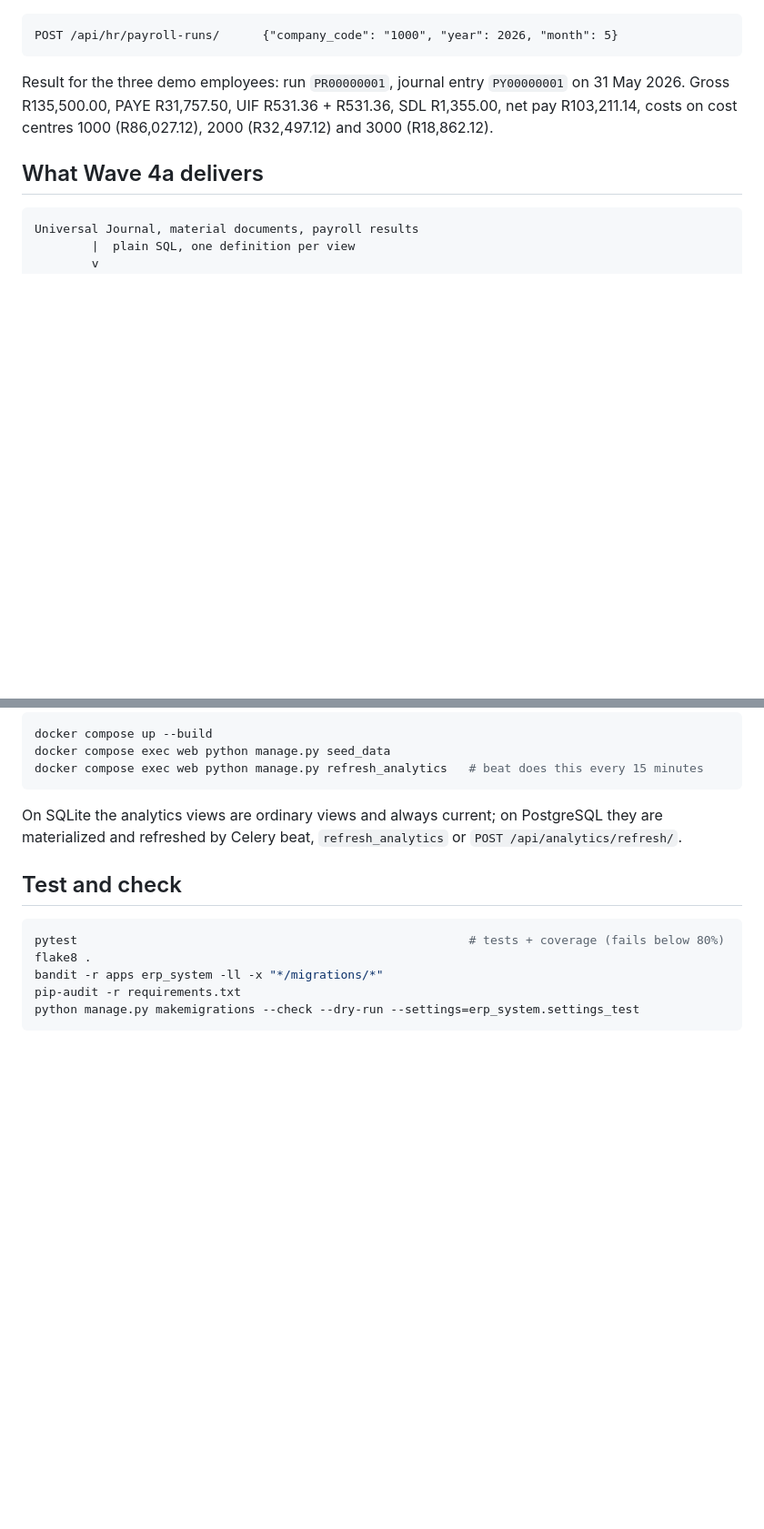
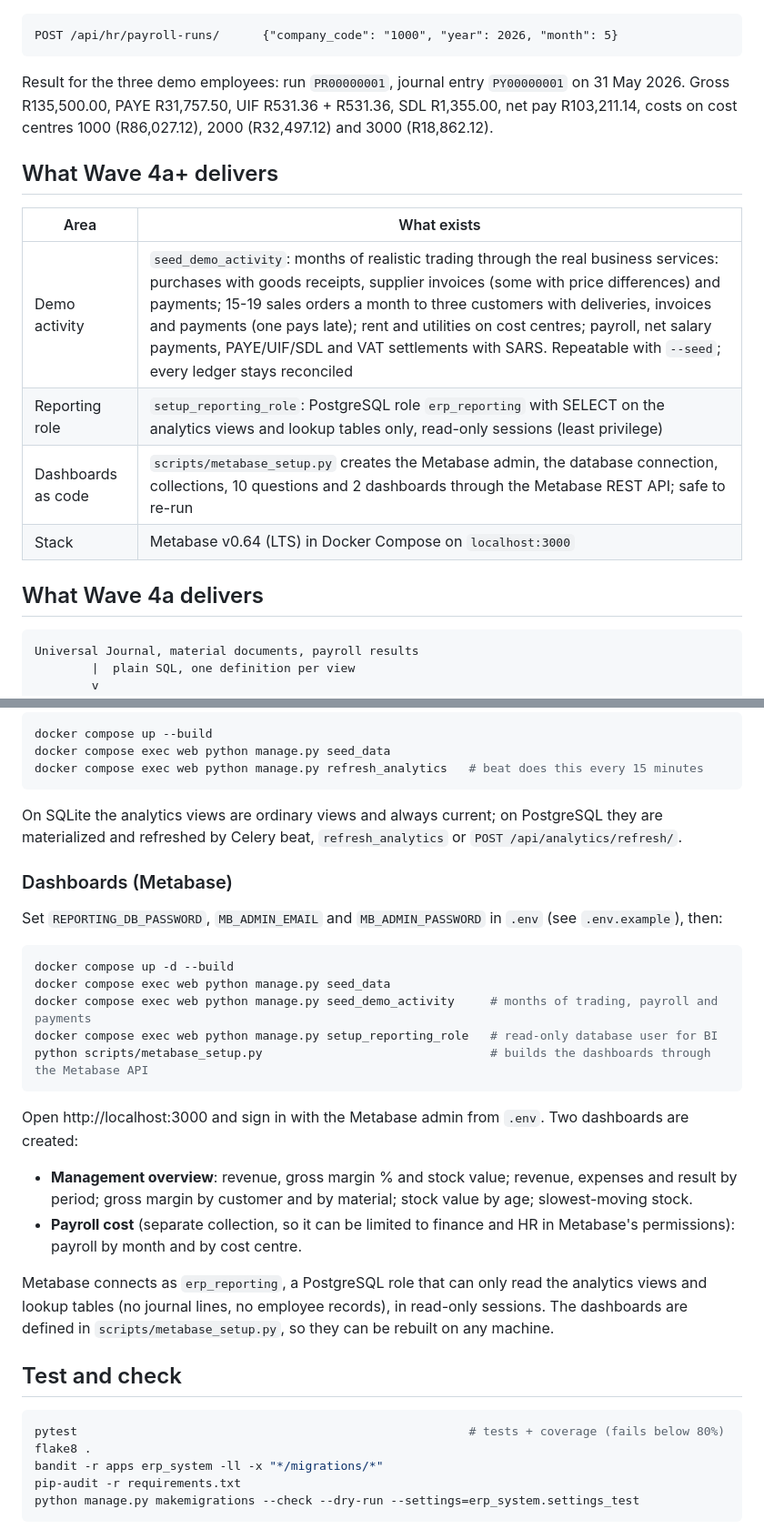
Before and after one commit to mokwenaanthony-dev/ERP-Intelligence, a Markdown page: README.md, 2 parts joined by grey strips. Shown at 91% size. Rendered like a GitHub page; blank space fills up the shorter version.

````diff
--- a/README.md
+++ b/README.md
@@ -233,6 +238,15 @@ Result for the three demo employees: run `PR00000001`, journal entry `PY00000001
 Gross R135,500.00, PAYE R31,757.50, UIF R531.36 + R531.36, SDL R1,355.00, net pay R103,211.14,
 costs on cost centres 1000 (R86,027.12), 2000 (R32,497.12) and 3000 (R18,862.12).
 
+## What Wave 4a+ delivers
+
+| Area | What exists |
+|---|---|
+| Demo activity | `seed_demo_activity`: months of realistic trading through the real business services: purchases with goods receipts, supplier invoices (some with price differences) and payments; 15-19 sales orders a month to three customers with deliveries, invoices and payments (one pays late); rent and utilities on cost centres; payroll, net salary payments, PAYE/UIF/SDL and VAT settlements with SARS. Repeatable with `--seed`; every ledger stays reconciled |
+| Reporting role | `setup_reporting_role`: PostgreSQL role `erp_reporting` with SELECT on the analytics views and lookup tables only, read-only sessions (least privilege) |
+| Dashboards as code | `scripts/metabase_setup.py` creates the Metabase admin, the database connection, collections, 10 questions and 2 dashboards through the Metabase REST API; safe to re-run |
+| Stack | Metabase v0.64 (LTS) in Docker Compose on `localhost:3000` |
+
 ## What Wave 4a delivers
 
 ```
@@ -364,6 +378,29 @@ docker compose exec web python manage.py refresh_analytics   # beat does this ev
 On SQLite the analytics views are ordinary views and always current; on PostgreSQL they are
 materialized and refreshed by Celery beat, `refresh_analytics` or `POST /api/analytics/refresh/`.
 
+### Dashboards (Metabase)
+
+Set `REPORTING_DB_PASSWORD`, `MB_ADMIN_EMAIL` and `MB_ADMIN_PASSWORD` in `.env` (see `.env.example`), then:
+
+```bash
+docker compose up -d --build
+docker compose exec web python manage.py seed_data
+docker compose exec web python manage.py seed_demo_activity     # months of trading, payroll and payments
+docker compose exec web python manage.py setup_reporting_role   # read-only database user for BI
+python scripts/metabase_setup.py                                # builds the dashboards through the Metabase API
+```
+
+Open http://localhost:3000 and sign in with the Metabase admin from `.env`. Two dashboards are created:
+
+- **Management overview**: revenue, gross margin % and stock value; revenue, expenses and result by
+  period; gross margin by customer and by material; stock value by age; slowest-moving stock.
+- **Payroll cost** (separate collection, so it can be limited to finance and HR in Metabase's
+  permissions): payroll by month and by cost centre.
+
+Metabase connects as `erp_reporting`, a PostgreSQL role that can only read the analytics views and
+lookup tables (no journal lines, no employee records), in read-only sessions. The dashboards are
+defined in `scripts/metabase_setup.py`, so they can be rebuilt on any machine.
+
 ## Test and check
 
 ```bash
````
Also changed, not shown: other parts of README.md (+12 -5 lines), docs/img/management-overview.png (added), 6 other files.
